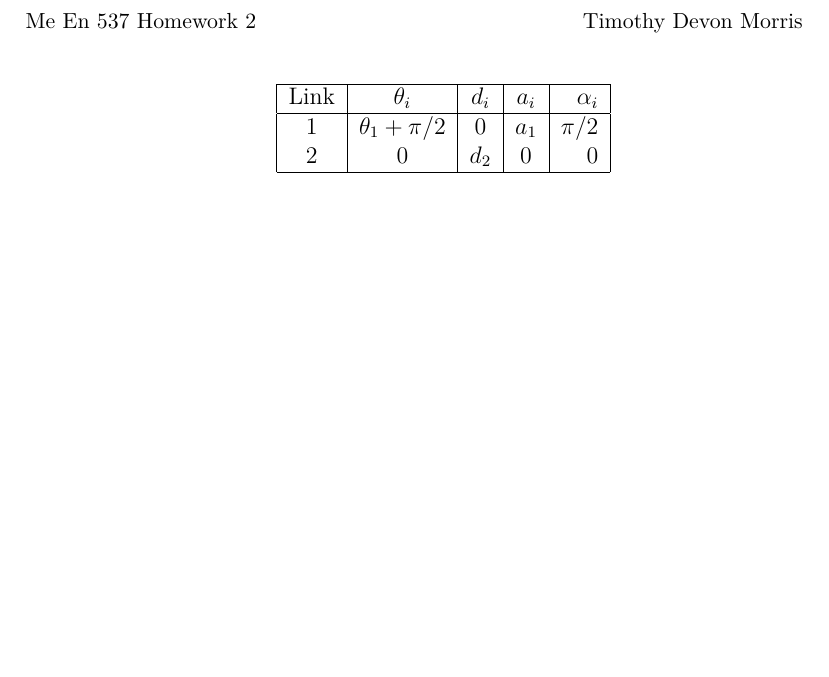
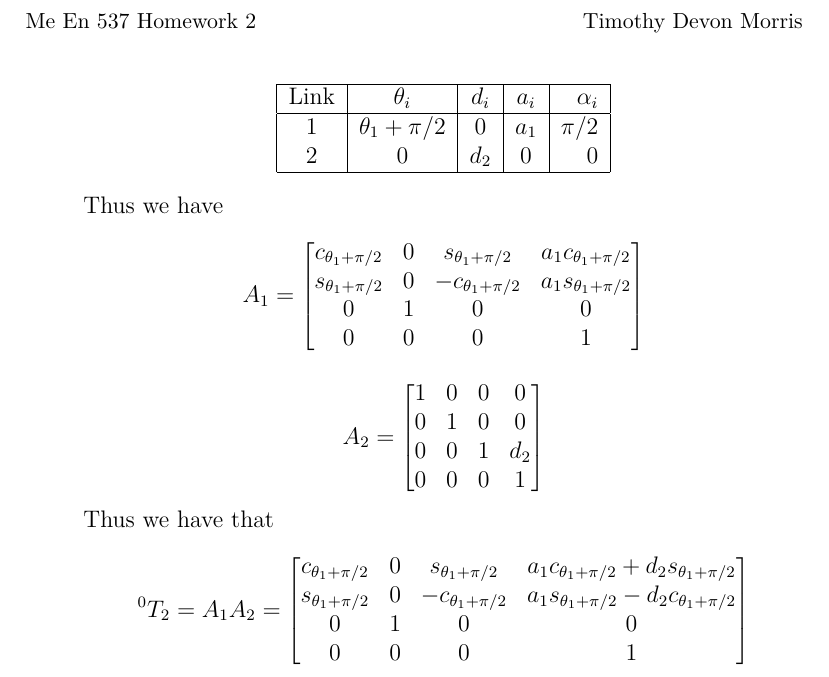
Before and after one commit to DevonMorris/Robotics, a LaTeX problem sheet (hw/hw2/hw2.tex): part of page 3 of 3, cut so that both start at the same text, the shorter picture padded with empty space. Compiled offline with pdfLaTeX.

Commit message:
finished more of hw2

```diff
--- a/hw/hw2/hw2.tex
+++ b/hw/hw2/hw2.tex
@@ -137,6 +137,35 @@
      \end{tabular}
      \end{center}
 
+     Thus we have
+     \[
+       A_1 =
+       \begin{bmatrix}
+         c_{\theta_1 + \pi/2} & 0 & s_{\theta_1 + \pi/2} & a_1c_{\theta_1 + \pi/2} \\
+         s_{\theta_1 + \pi/2} & 0 & -c_{\theta_1 + \pi/2} & a_1s_{\theta_1 + \pi/2} \\
+         0 & 1 & 0 & 0 \\
+         0 & 0 & 0 & 1
+       \end{bmatrix}
+     \]
+     \[
+       A_2 =
+       \begin{bmatrix}
+         1 & 0 & 0 & 0 \\
+         0 & 1 & 0 & 0 \\
+         0 & 0 & 1 & d_2 \\
+         0 & 0 & 0 & 1
+       \end{bmatrix}
+     \]
+     Thus we have that
+     \[
+       ^0T_2 = A_1A_2  =
+       \begin{bmatrix}
+         c_{\theta_1 + \pi/2} & 0 & s_{\theta_1 + \pi/2} & a_1c_{\theta_1 + \pi/2} + d_2s_{\theta_1+\pi/2} \\
+         s_{\theta_1 + \pi/2} & 0 & -c_{\theta_1 + \pi/2} & a_1s_{\theta_1 + \pi/2} - d_2c_{\theta_1 + \pi/2}\\
+         0 & 1 & 0 & 0 \\
+         0 & 0 & 0 & 1
+       \end{bmatrix}
+     \]
 
   \end{parts}
 \end{problem}
```
